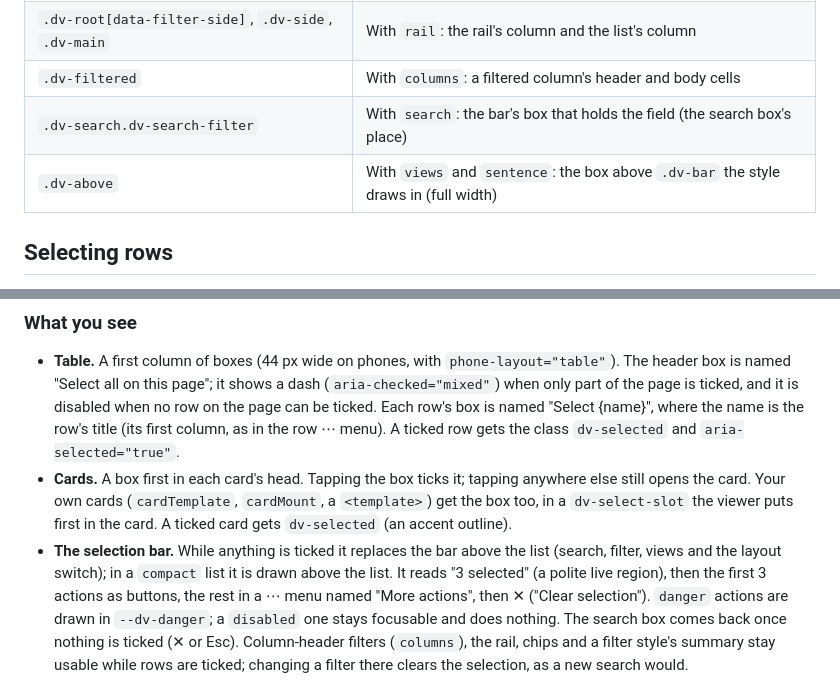
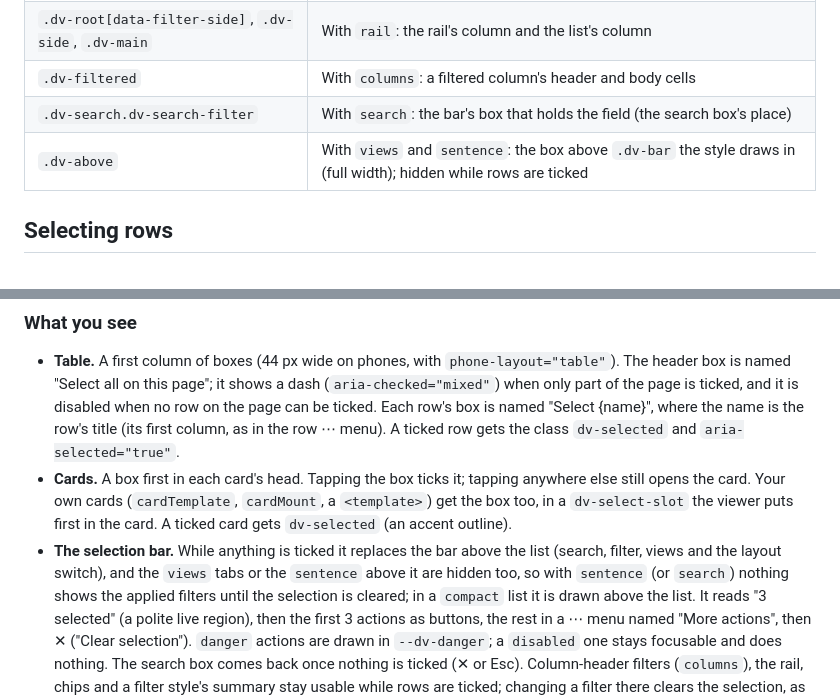
Before and after one commit to lesfleursdelanuitdev/data-viewer, a Markdown page: packages/data-viewer/README.md, 2 parts joined by grey strips. Rendered like a GitHub page.

Commit message:
docs(data-viewer): views tabs and the sentence hide while rows are ticked
Co-Authored-By: Claude Opus 5.5 <noreply@anthropic.com>

```diff
--- a/packages/data-viewer/README.md
+++ b/packages/data-viewer/README.md
@@ -917,7 +917,7 @@ The viewer adds these hooks:
 | `.dv-root[data-filter-side]`, `.dv-side`, `.dv-main` | With `rail`: the rail's column and the list's column |
 | `.dv-filtered` | With `columns`: a filtered column's header and body cells |
 | `.dv-search.dv-search-filter` | With `search`: the bar's box that holds the field (the search box's place) |
-| `.dv-above` | With `views` and `sentence`: the box above `.dv-bar` the style draws in (full width) |
+| `.dv-above` | With `views` and `sentence`: the box above `.dv-bar` the style draws in (full width); hidden while rows are ticked |
 
 ## Selecting rows
 
@@ -957,7 +957,9 @@ the add-on; only the drawing needs it.
   a `dv-select-slot` the viewer puts first in the card. A ticked card gets `dv-selected` (an
   accent outline).
 - **The selection bar.** While anything is ticked it replaces the bar above the list (search,
-  filter, views and the layout switch); in a `compact` list it is drawn above the list. It reads
+  filter, views and the layout switch), and the `views` tabs or the `sentence` above it are hidden
+  too, so with `sentence` (or `search`) nothing shows the applied filters until the selection is
+  cleared; in a `compact` list it is drawn above the list. It reads
   "3 selected" (a polite live region), then the first 3 actions as buttons, the rest in a ⋯ menu
   named "More actions", then ✕ ("Clear selection"). `danger` actions are drawn in `--dv-danger`;
   a `disabled` one stays focusable and does nothing. The search box comes back once nothing is
```
